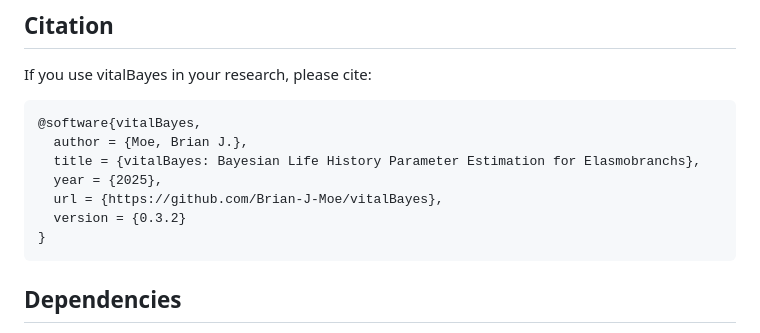
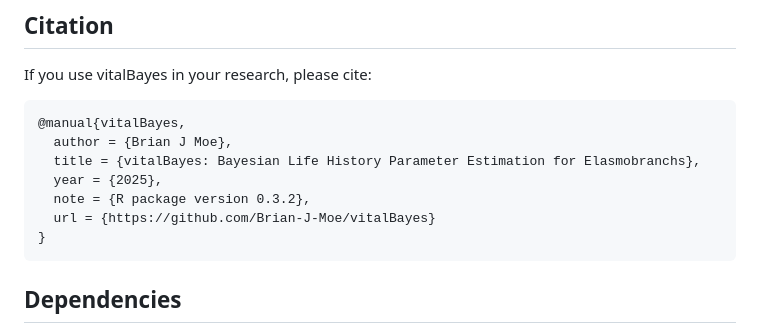
Before and after one commit to Brian-J-Moe/vitalBayes, a Markdown page: README.md, the part around the change. Rendered like a GitHub page.

````diff
--- a/README.md
+++ b/README.md
@@ -494,12 +494,12 @@ For a comprehensive statistical background, see the
 If you use vitalBayes in your research, please cite:
 
 ```
-@software{vitalBayes,
-  author = {Moe, Brian J.},
+@manual{vitalBayes,
+  author = {Brian J Moe},
   title = {vitalBayes: Bayesian Life History Parameter Estimation for Elasmobranchs},
   year = {2025},
-  url = {https://github.com/Brian-J-Moe/vitalBayes},
-  version = {0.3.2}
+  note = {R package version 0.3.2},
+  url = {https://github.com/Brian-J-Moe/vitalBayes}
 }
 ```
 
````
